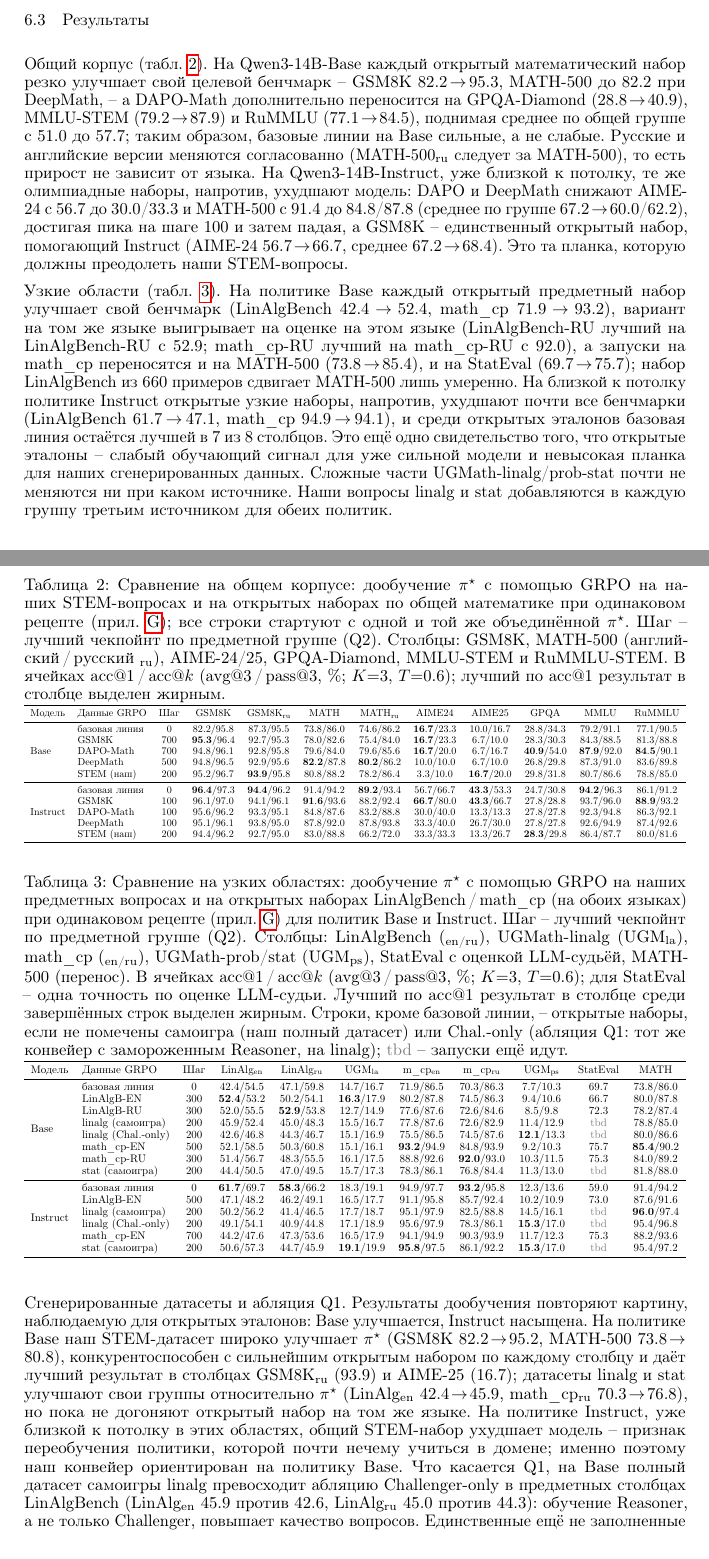
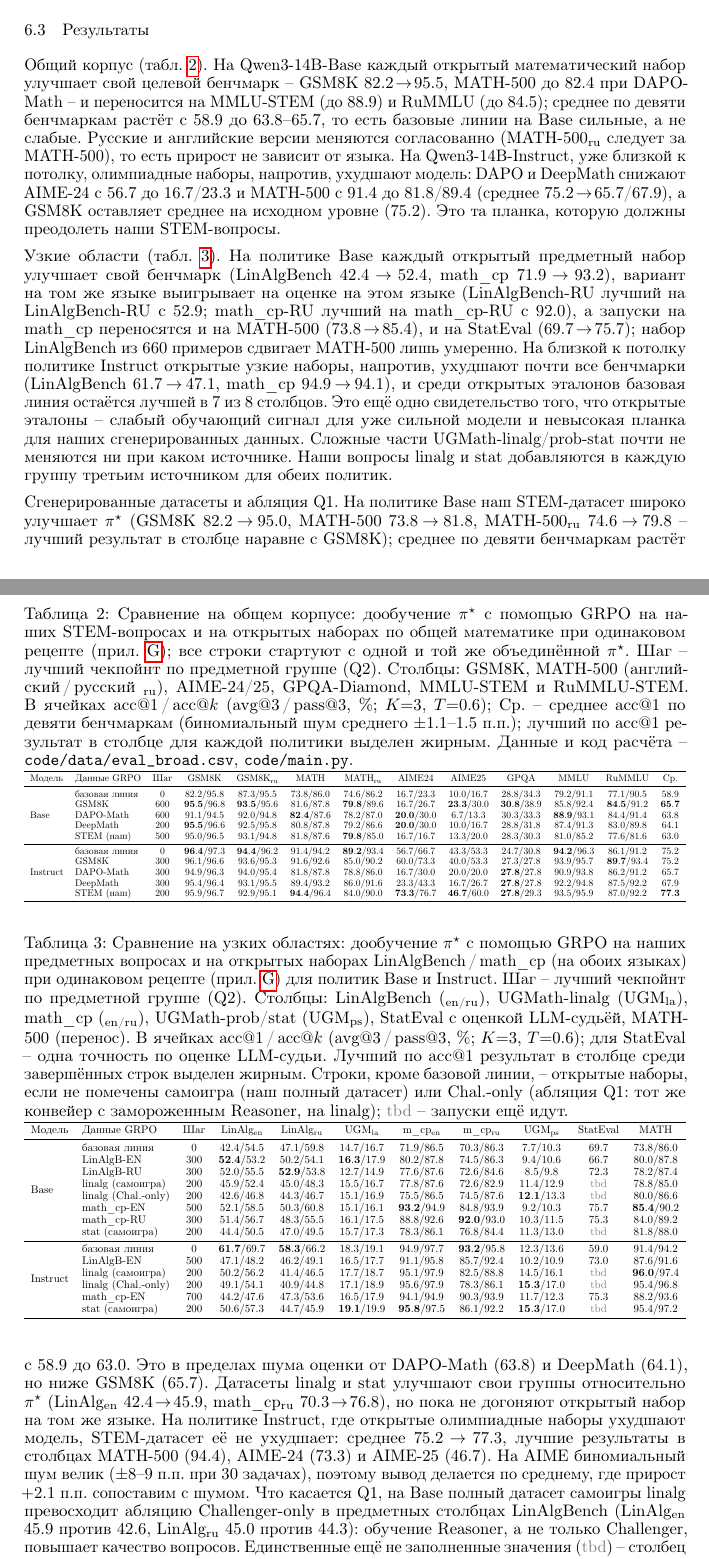
Before and after one commit to draiqw/crisp, a LaTeX paper (paper/main.tex): two parts of pages 10 and 11 of 18, joined at a grey line, cut so that both start at the same text. Compiled offline with pdfLaTeX.

Commit message:
Paper: sync general-corpus table and results text with code/results (O-slide data)

```diff
--- a/paper/main.tex
+++ b/paper/main.tex
@@ -401,36 +401,36 @@ PDF-документы преобразуются в Markdown с помощью
 \subsection{Результаты}\label{sec:exp-results}
 
 \textbf{Общий корпус (табл.~\ref{tab:eval-broad}).}
-На Qwen3-14B-Base каждый открытый математический набор резко улучшает свой целевой бенчмарк -- GSM8K $82.2\!\to\!95.3$, MATH-500 до $82.2$ при DeepMath, -- а DAPO-Math дополнительно переносится на GPQA-Diamond ($28.8\!\to\!40.9$), MMLU-STEM ($79.2\!\to\!87.9$) и RuMMLU ($77.1\!\to\!84.5$), поднимая среднее по общей группе с $51.0$ до $57.7$; таким образом, базовые линии на Base сильные, а не слабые. Русские и английские версии меняются согласованно (MATH-500\textsubscript{ru} следует за MATH-500), то есть прирост не зависит от языка. На Qwen3-14B-Instruct, уже близкой к потолку, те же олимпиадные наборы, напротив, \emph{ухудшают} модель: DAPO и DeepMath снижают AIME-24 с $56.7$ до $30.0$/$33.3$ и MATH-500 с $91.4$ до $84.8$/$87.8$ (среднее по группе $67.2\!\to\!60.0$/$62.2$), достигая пика на шаге~$100$ и затем падая, а GSM8K -- единственный открытый набор, помогающий Instruct (AIME-24 $56.7\!\to\!66.7$, среднее $67.2\!\to\!68.4$). Это та планка, которую должны преодолеть наши STEM-вопросы.
+На Qwen3-14B-Base каждый открытый математический набор улучшает свой целевой бенчмарк -- GSM8K $82.2\!\to\!95.5$, MATH-500 до $82.4$ при DAPO-Math -- и переносится на MMLU-STEM (до $88.9$) и RuMMLU (до $84.5$); среднее по девяти бенчмаркам растёт с $58.9$ до $63.8$--$65.7$, то есть базовые линии на Base сильные, а не слабые. Русские и английские версии меняются согласованно (MATH-500\textsubscript{ru} следует за MATH-500), то есть прирост не зависит от языка. На Qwen3-14B-Instruct, уже близкой к потолку, олимпиадные наборы, напротив, \emph{ухудшают} модель: DAPO и DeepMath снижают AIME-24 с $56.7$ до $16.7$/$23.3$ и MATH-500 с $91.4$ до $81.8$/$89.4$ (среднее $75.2\!\to\!65.7$/$67.9$), а GSM8K оставляет среднее на исходном уровне ($75.2$). Это та планка, которую должны преодолеть наши STEM-вопросы.
 
 \textbf{Узкие области (табл.~\ref{tab:eval-narrow}).}
 На политике Base каждый открытый предметный набор улучшает свой бенчмарк (LinAlgBench $42.4\!\to\!52.4$, math\_cp $71.9\!\to\!93.2$), вариант на том же языке выигрывает на оценке на этом языке (LinAlgBench-RU лучший на LinAlgBench-RU с $52.9$; math\_cp-RU лучший на math\_cp-RU с $92.0$), а запуски на math\_cp переносятся и на MATH-500 ($73.8\!\to\!85.4$), и на StatEval ($69.7\!\to\!75.7$); набор LinAlgBench из $660$ примеров сдвигает MATH-500 лишь умеренно. На близкой к потолку политике Instruct открытые узкие наборы, напротив, \emph{ухудшают} почти все бенчмарки (LinAlgBench $61.7\!\to\!47.1$, math\_cp $94.9\!\to\!94.1$), и среди открытых эталонов базовая линия остаётся лучшей в $7$ из $8$ столбцов. Это ещё одно свидетельство того, что открытые эталоны -- слабый обучающий сигнал для уже сильной модели и невысокая планка для наших сгенерированных данных. Сложные части UGMath-linalg/prob-stat почти не меняются ни при каком источнике. Наши вопросы linalg и stat добавляются в каждую группу третьим источником для обеих политик.
 
 \textbf{Сгенерированные датасеты и абляция Q1.}
-Результаты дообучения повторяют картину, наблюдаемую для открытых эталонов: Base улучшается, Instruct насыщена. На политике \textbf{Base} наш STEM-датасет широко улучшает $\pi^\star$ (GSM8K $82.2\!\to\!95.2$, MATH-500 $73.8\!\to\!80.8$), конкурентоспособен с сильнейшим открытым набором по каждому столбцу и даёт лучший результат в столбцах GSM8K\textsubscript{ru} ($93.9$) и AIME-25 ($16.7$); датасеты linalg и stat улучшают свои группы относительно $\pi^\star$ (LinAlg\textsubscript{en} $42.4\!\to\!45.9$, math\_cp\textsubscript{ru} $70.3\!\to\!76.8$), но пока не догоняют открытый набор на том же языке. На политике \textbf{Instruct}, уже близкой к потолку в этих областях, общий STEM-набор \emph{ухудшает} модель -- признак переобучения политики, которой почти нечему учиться в домене; именно поэтому наш конвейер ориентирован на политику Base. Что касается \emph{Q1}, на Base полный датасет самоигры linalg превосходит абляцию Challenger-only в предметных столбцах LinAlgBench (LinAlg\textsubscript{en} $45.9$ против $42.6$, LinAlg\textsubscript{ru} $45.0$ против $44.3$): обучение Reasoner, а не только Challenger, повышает качество вопросов. Единственные ещё не заполненные значения (\tbd) -- столбец StatEval для сгенерированных датасетов.
+На политике \textbf{Base} наш STEM-датасет широко улучшает $\pi^\star$ (GSM8K $82.2\!\to\!95.0$, MATH-500 $73.8\!\to\!81.8$, MATH-500\textsubscript{ru} $74.6\!\to\!79.8$ -- лучший результат в столбце наравне с GSM8K); среднее по девяти бенчмаркам растёт с $58.9$ до $63.0$. Это в пределах шума оценки от DAPO-Math ($63.8$) и DeepMath ($64.1$), но ниже GSM8K ($65.7$). Датасеты linalg и stat улучшают свои группы относительно $\pi^\star$ (LinAlg\textsubscript{en} $42.4\!\to\!45.9$, math\_cp\textsubscript{ru} $70.3\!\to\!76.8$), но пока не догоняют открытый набор на том же языке. На политике \textbf{Instruct}, где открытые олимпиадные наборы ухудшают модель, STEM-датасет её не ухудшает: среднее $75.2\!\to\!77.3$, лучшие результаты в столбцах MATH-500 ($94.4$), AIME-24 ($73.3$) и AIME-25 ($46.7$). На AIME биномиальный шум велик ($\pm8$--$9$ п.п. при $30$ задачах), поэтому вывод делается по среднему, где прирост $+2.1$ п.п. сопоставим с шумом. Что касается \emph{Q1}, на Base полный датасет самоигры linalg превосходит абляцию Challenger-only в предметных столбцах LinAlgBench (LinAlg\textsubscript{en} $45.9$ против $42.6$, LinAlg\textsubscript{ru} $45.0$ против $44.3$): обучение Reasoner, а не только Challenger, повышает качество вопросов. Единственные ещё не заполненные значения (\tbd) -- столбец StatEval для сгенерированных датасетов.
 
 \begin{table}[t]
   \centering
-  \caption{Сравнение на общем корпусе: дообучение $\pi^\star$ с помощью GRPO на наших STEM-вопросах и на открытых наборах по общей математике при одинаковом рецепте (прил.~\ref{app:downstream-grpo}); все строки стартуют с одной и той же объединённой $\pi^\star$. \emph{Шаг} -- лучший чекпойнт по предметной группе (Q2). Столбцы: GSM8K, MATH-500 (английский\,/\,русский \textsubscript{ru}), AIME-24/25, GPQA-Diamond, MMLU-STEM и RuMMLU-STEM. В ячейках acc@$1$\,/\,acc@$k$ (avg@$3$\,/\,pass@$3$, \%; $K{=}3$, $T{=}0.6$); лучший по acc@$1$ результат в столбце выделен \textbf{жирным}.}
+  \caption{Сравнение на общем корпусе: дообучение $\pi^\star$ с помощью GRPO на наших STEM-вопросах и на открытых наборах по общей математике при одинаковом рецепте (прил.~\ref{app:downstream-grpo}); все строки стартуют с одной и той же объединённой $\pi^\star$. \emph{Шаг} -- лучший чекпойнт по предметной группе (Q2). Столбцы: GSM8K, MATH-500 (английский\,/\,русский \textsubscript{ru}), AIME-24/25, GPQA-Diamond, MMLU-STEM и RuMMLU-STEM. В ячейках acc@$1$\,/\,acc@$k$ (avg@$3$\,/\,pass@$3$, \%; $K{=}3$, $T{=}0.6$); \emph{Ср.} -- среднее acc@$1$ по девяти бенчмаркам (биномиальный шум среднего $\pm1.1$--$1.5$ п.п.); лучший по acc@$1$ результат в столбце для каждой политики выделен \textbf{жирным}. Данные и код расчёта -- \texttt{code/data/eval\_broad.csv}, \texttt{code/main.py}.}
   \label{tab:eval-broad}
   \resizebox{\textwidth}{!}{%
-  \begin{tabular}{llcccccccccc}
+  \begin{tabular}{llccccccccccc}
     \toprule
-    Модель & Данные GRPO & Шаг & GSM8K & GSM8K\textsubscript{ru} & MATH & MATH\textsubscript{ru} & AIME24 & AIME25 & GPQA & MMLU & RuMMLU \\
+    Модель & Данные GRPO & Шаг & GSM8K & GSM8K\textsubscript{ru} & MATH & MATH\textsubscript{ru} & AIME24 & AIME25 & GPQA & MMLU & RuMMLU & Ср. \\
     \midrule
     \multirow{5}{*}{Base}
-      & базовая линия        & $0$    & $82.2/95.8$& $87.3/95.5$& $73.8/86.0$& $74.6/86.2$& $\mathbf{16.7}/23.3$& $10.0/16.7$& $28.8/34.3$& $79.2/91.1$& $77.1/90.5$ \\
-      & GSM8K                & $700$  & $\mathbf{95.3}/96.4$& $92.7/95.3$& $78.0/82.6$& $75.4/84.0$& $\mathbf{16.7}/23.3$& $6.7/10.0$& $28.3/30.3$& $84.3/88.5$& $81.3/88.8$ \\
-      & DAPO-Math            & $700$  & $94.8/96.1$& $92.8/95.8$& $79.6/84.0$& $79.6/85.6$& $\mathbf{16.7}/20.0$& $6.7/16.7$& $\mathbf{40.9}/54.0$& $\mathbf{87.9}/92.0$& $\mathbf{84.5}/90.1$ \\
-      & DeepMath             & $500$  & $94.8/96.5$& $92.9/95.6$& $\mathbf{82.2}/87.8$& $\mathbf{80.2}/86.2$& $10.0/10.0$& $6.7/10.0$& $26.8/29.8$& $87.3/91.0$& $83.6/89.8$ \\
-      & STEM (наш)           & $200$  & $95.2/96.7$& $\mathbf{93.9}/95.8$& $80.8/88.2$& $78.2/86.4$& $3.3/10.0$& $\mathbf{16.7}/20.0$& $29.8/31.8$& $80.7/86.6$& $78.8/85.0$ \\
+      & базовая линия        & $0$ & $82.2/95.8$& $87.3/95.5$& $73.8/86.0$& $74.6/86.2$& $16.7/23.3$& $10.0/16.7$& $28.8/34.3$& $79.2/91.1$& $77.1/90.5$& $58.9$ \\
+      & GSM8K                & $600$ & $\mathbf{95.5}/96.8$& $\mathbf{93.5}/95.6$& $81.6/87.8$& $\mathbf{79.8}/89.6$& $16.7/26.7$& $\mathbf{23.3}/30.0$& $\mathbf{30.8}/38.9$& $85.8/92.4$& $\mathbf{84.5}/91.2$& $\mathbf{65.7}$ \\
+      & DAPO-Math            & $600$ & $91.1/94.5$& $92.0/94.8$& $\mathbf{82.4}/87.6$& $78.2/87.0$& $\mathbf{20.0}/30.0$& $6.7/13.3$& $30.3/33.3$& $\mathbf{88.9}/93.1$& $84.4/91.4$& $63.8$ \\
+      & DeepMath             & $200$ & $\mathbf{95.5}/96.6$& $92.5/95.8$& $80.8/87.8$& $79.2/86.6$& $\mathbf{20.0}/30.0$& $10.0/16.7$& $28.8/31.8$& $87.4/91.3$& $83.0/89.8$& $64.1$ \\
+      & STEM (наш)           & $500$ & $95.0/96.5$& $93.1/94.8$& $81.8/87.6$& $\mathbf{79.8}/85.0$& $16.7/16.7$& $13.3/20.0$& $28.3/30.3$& $81.0/85.2$& $77.6/81.6$& $63.0$ \\
     \midrule
     \multirow{5}{*}{Instruct}
-      & базовая линия        & $0$    & $\mathbf{96.4}/97.3$& $\mathbf{94.4}/96.2$& $91.4/94.2$& $\mathbf{89.2}/93.4$& $56.7/66.7$& $\mathbf{43.3}/53.3$& $24.7/30.8$& $\mathbf{94.2}/96.3$& $86.1/91.2$ \\
-      & GSM8K                & $100$  & $96.1/97.0$& $94.1/96.1$& $\mathbf{91.6}/93.6$& $88.2/92.4$& $\mathbf{66.7}/80.0$& $\mathbf{43.3}/66.7$& $27.8/28.8$& $93.7/96.0$& $\mathbf{88.9}/93.2$ \\
-      & DAPO-Math            & $100$  & $95.6/96.2$& $93.3/95.1$& $84.8/87.6$& $83.2/88.8$& $30.0/40.0$& $13.3/13.3$& $27.8/27.8$& $92.3/94.8$& $86.3/92.1$ \\
-      & DeepMath             & $100$  & $95.1/96.1$& $93.8/95.0$& $87.8/92.0$& $87.8/93.8$& $33.3/40.0$& $26.7/30.0$& $27.8/27.8$& $92.6/94.9$& $87.4/92.6$ \\
-      & STEM (наш)           & $200$  & $94.4/96.2$& $92.7/95.0$& $83.0/88.8$& $66.2/72.0$& $33.3/33.3$& $13.3/26.7$& $\mathbf{28.3}/29.8$& $86.4/87.7$& $80.0/81.6$ \\
+      & базовая линия        & $0$ & $\mathbf{96.4}/97.3$& $\mathbf{94.4}/96.2$& $91.4/94.2$& $\mathbf{89.2}/93.4$& $56.7/66.7$& $43.3/53.3$& $24.7/30.8$& $\mathbf{94.2}/96.3$& $86.1/91.2$& $75.2$ \\
+      & GSM8K                & $300$ & $96.1/96.6$& $93.6/95.3$& $91.6/92.6$& $85.0/90.2$& $60.0/73.3$& $40.0/53.3$& $27.3/27.8$& $93.9/95.7$& $\mathbf{89.7}/93.4$& $75.2$ \\
+      & DAPO-Math            & $300$ & $94.9/96.3$& $94.0/95.4$& $81.8/87.8$& $78.8/86.0$& $16.7/30.0$& $20.0/20.0$& $\mathbf{27.8}/27.8$& $90.9/93.8$& $86.2/91.2$& $65.7$ \\
+      & DeepMath             & $300$ & $95.4/96.4$& $93.1/95.5$& $89.4/93.2$& $86.0/91.6$& $23.3/43.3$& $16.7/26.7$& $\mathbf{27.8}/27.8$& $92.2/94.8$& $87.5/92.2$& $67.9$ \\
+      & STEM (наш)           & $200$ & $95.9/96.7$& $92.9/95.1$& $\mathbf{94.4}/96.4$& $84.0/90.0$& $\mathbf{73.3}/76.7$& $\mathbf{46.7}/60.0$& $\mathbf{27.8}/29.3$& $93.5/95.9$& $87.0/92.2$& $\mathbf{77.3}$ \\
     \bottomrule
   \end{tabular}}
 \end{table}
```
Also changed, not shown: paper/main.pdf.
